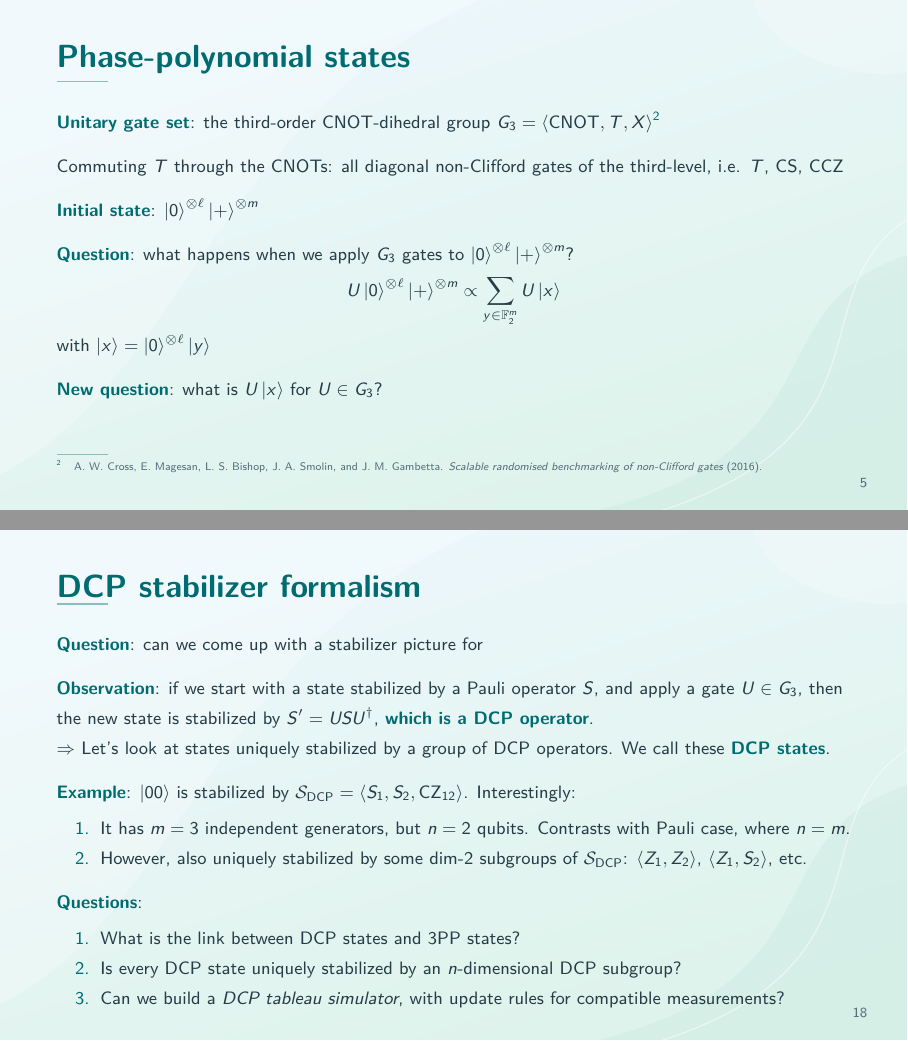
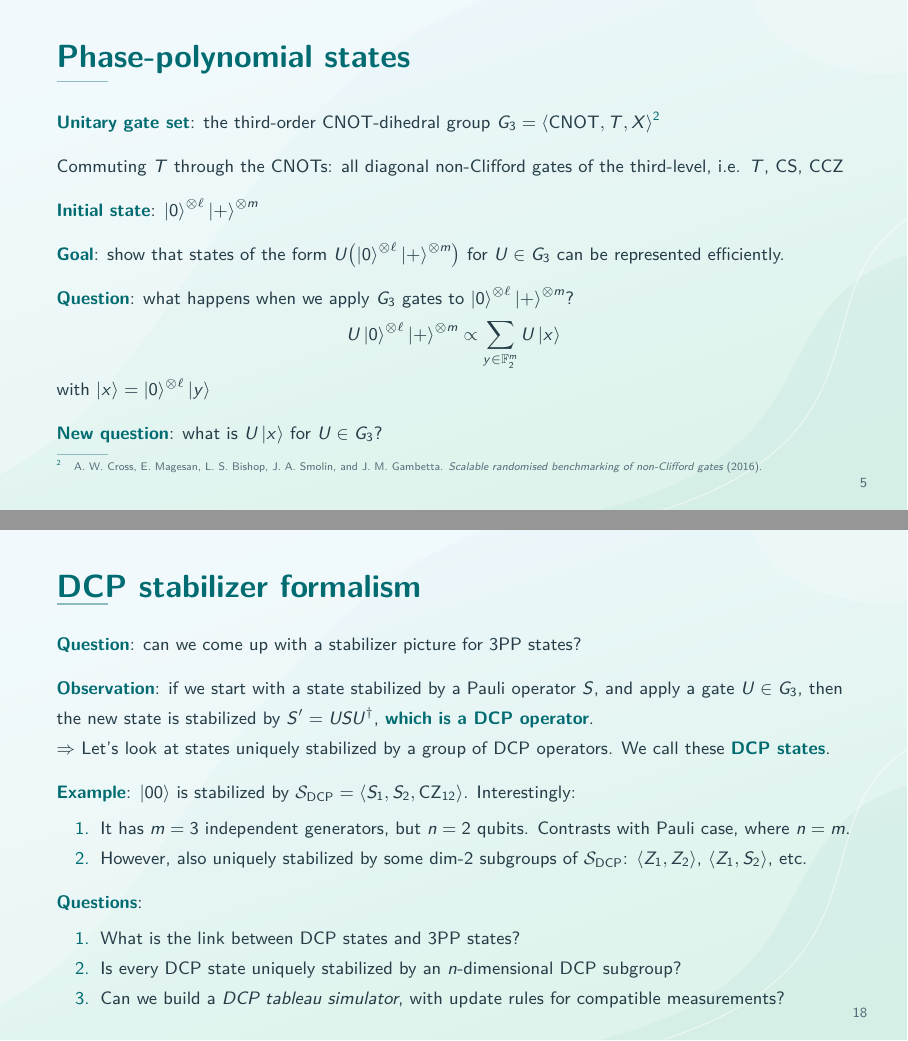
Before and after one commit to artix41/beamart, LaTeX slides (merlin/main.tex): pages 12 and 55 of 83 before the commit and pages 13 and 56 of 84 after it, joined at a grey line. Compiled offline with pdfLaTeX.

Commit message:
Small updates

```diff
--- a/merlin/main.tex
+++ b/merlin/main.tex
@@ -85,6 +85,9 @@
 
     \pause
     \emphword{Initial state}: $\ket{0}^{\otimes \ell} \ket{+}^{\otimes m}$
+
+    \pause
+    \emphword{Goal}: show that states of the form $U \bigl(\ket{0}^{\otimes \ell} \ket{+}^{\otimes m}\bigr)$ for $U \in G_3$ can be represented efficiently.
 
     \pause
     \emphword{Question}: what happens when we apply $G_3$ gates to $\ket{0}^{\otimes \ell} \ket{+}^{\otimes m}$?
@@ -365,7 +368,7 @@
 \sectionslide{DCP stabilizer formalism}
 
 \begin{frame}{DCP stabilizer formalism}
-  \emphword{Question}: can we come up with a stabilizer picture for
+  \emphword{Question}: can we come up with a stabilizer picture for 3PP states?
 
   \pause
   \emphword{Observation}: if we start with a state stabilized by a Pauli operator $S$, and apply a gate $U \in G_3$, then the new state is stabilized by $S'=U S U^\dag$, \emphword{which is a DCP operator}.
```
Also changed, not shown: merlin/main.bbl, merlin/main.pdf, merlin/main.tex (4 more changed lines).
